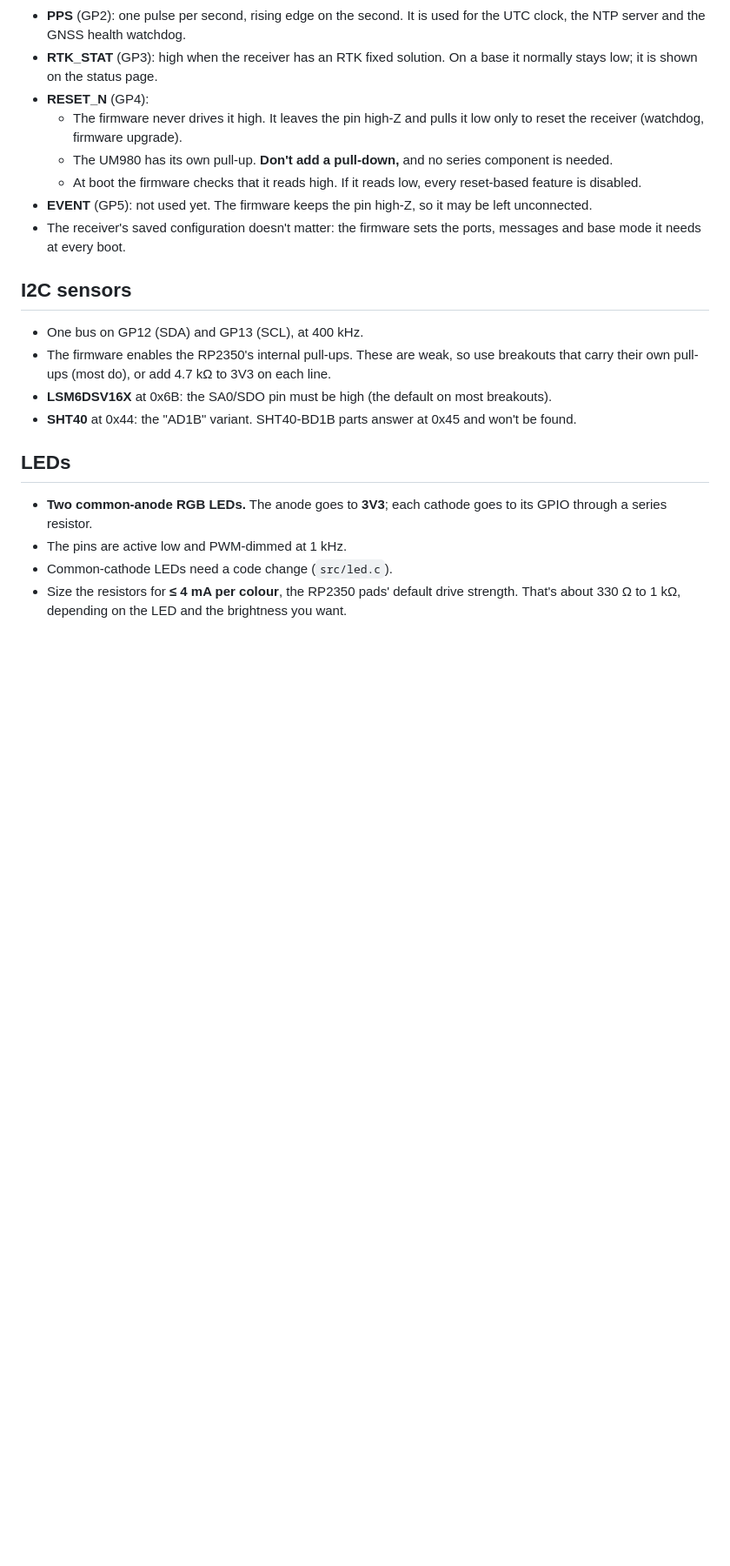
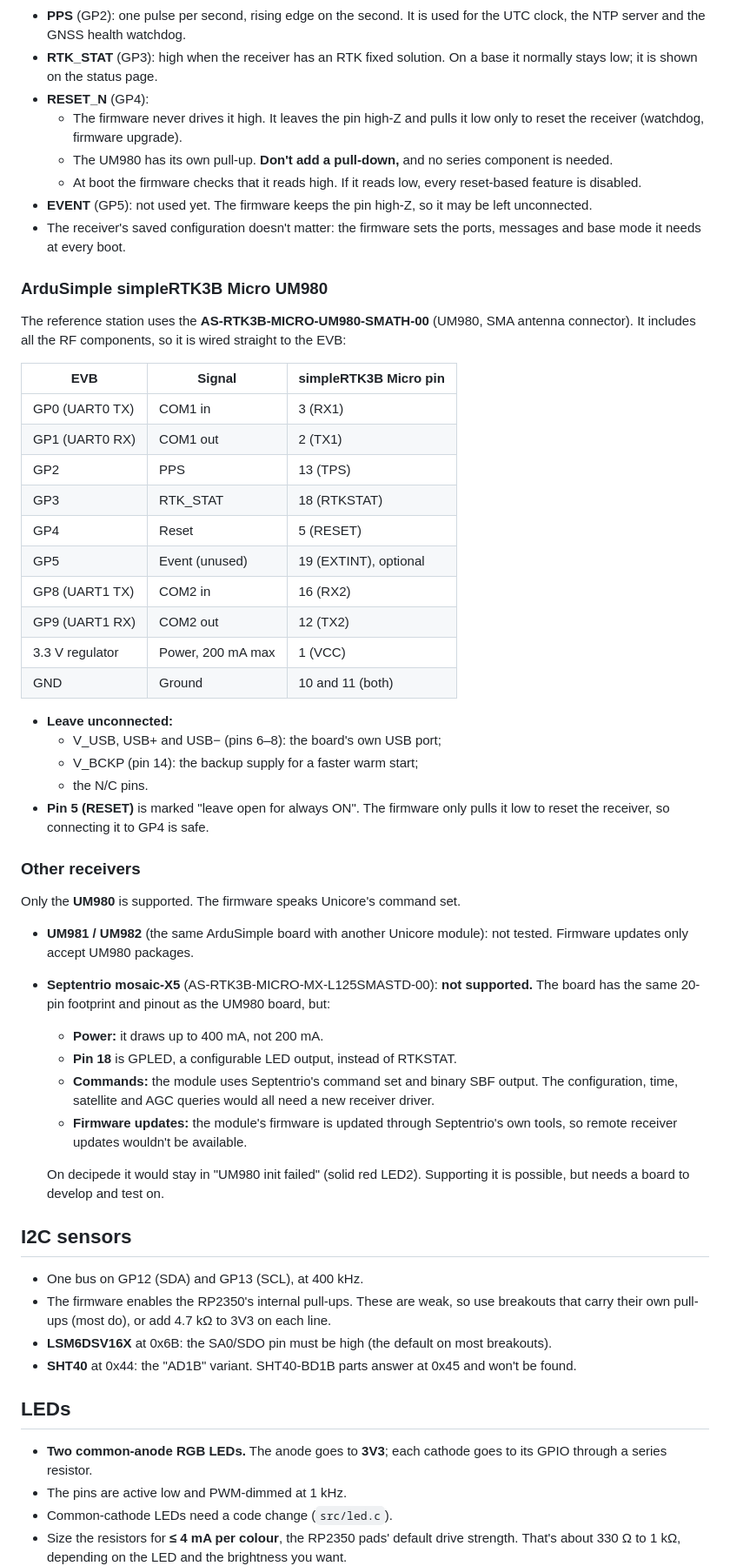
Before and after one commit to philippebourcier/decipede, a Markdown page: HARDWARE.md, the part around one of its changes. Shown at 87% size. Rendered like a GitHub page; blank space fills up the shorter version.

Commit message:
HARDWARE.md: simpleRTK3B Micro UM980 wiring, other receivers
Co-Authored-By: Claude Opus 5.5 <noreply@anthropic.com>
Claude-Session: https://claude.ai/code/session_01DNT6GLQuCWaBc66ERo4P9Y

```diff
--- a/HARDWARE.md
+++ b/HARDWARE.md
@@ -103,6 +103,53 @@ GP14, GP15, GP22.
   may be left unconnected.
 - The receiver's saved configuration doesn't matter: the firmware sets the
   ports, messages and base mode it needs at every boot.
+
+### ArduSimple simpleRTK3B Micro UM980
+
+The reference station uses the **AS-RTK3B-MICRO-UM980-SMATH-00** (UM980,
+SMA antenna connector). It includes all the RF components, so it is wired
+straight to the EVB:
+
+| EVB | Signal | simpleRTK3B Micro pin |
+|---|---|---|
+| GP0 (UART0 TX) | COM1 in | 3 (RX1) |
+| GP1 (UART0 RX) | COM1 out | 2 (TX1) |
+| GP2 | PPS | 13 (TPS) |
+| GP3 | RTK_STAT | 18 (RTKSTAT) |
+| GP4 | Reset | 5 (RESET) |
+| GP5 | Event (unused) | 19 (EXTINT), optional |
+| GP8 (UART1 TX) | COM2 in | 16 (RX2) |
+| GP9 (UART1 RX) | COM2 out | 12 (TX2) |
+| 3.3 V regulator | Power, 200 mA max | 1 (VCC) |
+| GND | Ground | 10 and 11 (both) |
+
+- **Leave unconnected:**
+  - V_USB, USB+ and USB− (pins 6–8): the board's own USB port;
+  - V_BCKP (pin 14): the backup supply for a faster warm start;
+  - the N/C pins.
+- **Pin 5 (RESET)** is marked "leave open for always ON". The firmware only
+  pulls it low to reset the receiver, so connecting it to GP4 is safe.
+
+### Other receivers
+
+Only the **UM980** is supported. The firmware speaks Unicore's command set.
+
+- **UM981 / UM982** (the same ArduSimple board with another Unicore module):
+  not tested. Firmware updates only accept UM980 packages.
+- **Septentrio mosaic-X5** (AS-RTK3B-MICRO-MX-L125SMASTD-00): **not
+  supported.** The board has the same 20-pin footprint and pinout as the
+  UM980 board, but:
+  - **Power:** it draws up to 400 mA, not 200 mA.
+  - **Pin 18** is GPLED, a configurable LED output, instead of RTKSTAT.
+  - **Commands:** the module uses Septentrio's command set and binary SBF
+    output. The configuration, time, satellite and AGC queries would all
+    need a new receiver driver.
+  - **Firmware updates:** the module's firmware is updated through
+    Septentrio's own tools, so remote receiver updates wouldn't be
+    available.
+
+  On decipede it would stay in "UM980 init failed" (solid red LED2).
+  Supporting it is possible, but needs a board to develop and test on.
 
 ## I2C sensors
 
```
Also changed, not shown: other parts of HARDWARE.md (+1 -1 lines).
